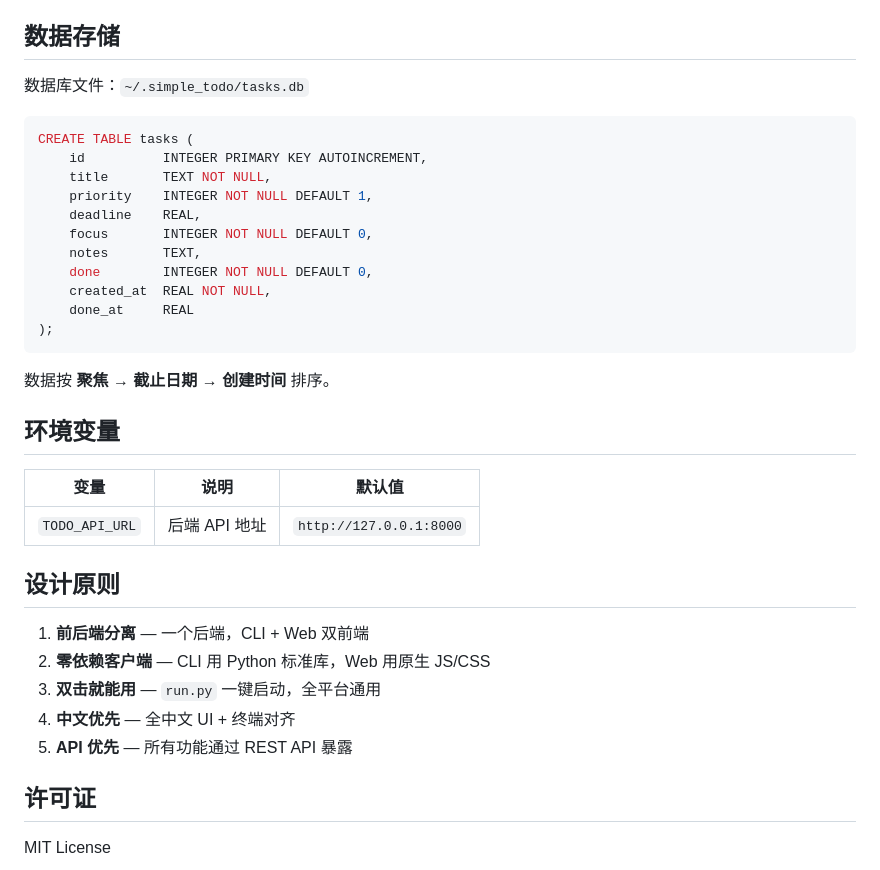
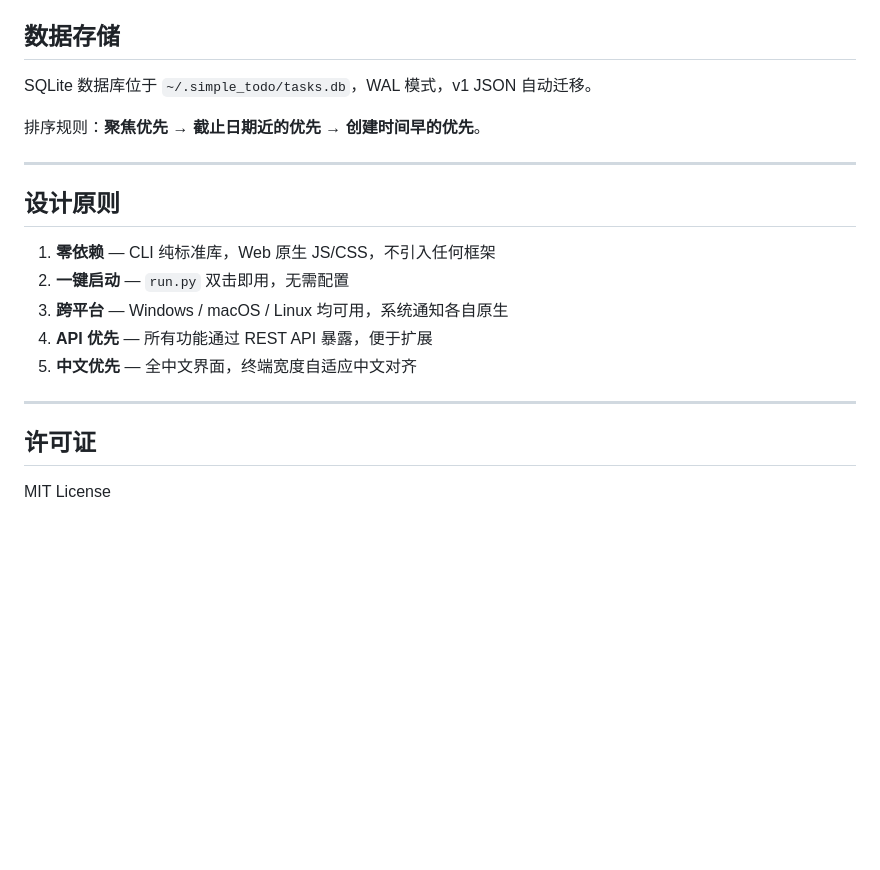
Before and after one commit to yuzhi517/simple-todo, a Markdown page: README.md, the part around one of its changes. Drawn GitHub-style; blank space fills up the shorter version.

````diff
--- a/README.md
+++ b/README.md
@@ -129,37 +136,21 @@ curl "http://127.0.0.1:8000/tasks/search?q=报告"
 
 ## 数据存储
 
-数据库文件：`~/.simple_todo/tasks.db`
+SQLite 数据库位于 `~/.simple_todo/tasks.db`，WAL 模式，v1 JSON 自动迁移。
 
-```sql
-CREATE TABLE tasks (
-    id          INTEGER PRIMARY KEY AUTOINCREMENT,
-    title       TEXT NOT NULL,
-    priority    INTEGER NOT NULL DEFAULT 1,
-    deadline    REAL,
-    focus       INTEGER NOT NULL DEFAULT 0,
-    notes       TEXT,
-    done        INTEGER NOT NULL DEFAULT 0,
-    created_at  REAL NOT NULL,
-    done_at     REAL
-);
-```
+排序规则：**聚焦优先 → 截止日期近的优先 → 创建时间早的优先**。
 
-数据按 **聚焦 → 截止日期 → 创建时间** 排序。
-
-## 环境变量
-
-| 变量 | 说明 | 默认值 |
-|------|------|--------|
-| `TODO_API_URL` | 后端 API 地址 | `http://127.0.0.1:8000` |
+---
 
 ## 设计原则
 
-1. **前后端分离** — 一个后端，CLI + Web 双前端
-2. **零依赖客户端** — CLI 用 Python 标准库，Web 用原生 JS/CSS
-3. **双击就能用** — `run.py` 一键启动，全平台通用
-4. **中文优先** — 全中文 UI + 终端对齐
-5. **API 优先** — 所有功能通过 REST API 暴露
+1. **零依赖** — CLI 纯标准库，Web 原生 JS/CSS，不引入任何框架
+2. **一键启动** — `run.py` 双击即用，无需配置
+3. **跨平台** — Windows / macOS / Linux 均可用，系统通知各自原生
+4. **API 优先** — 所有功能通过 REST API 暴露，便于扩展
+5. **中文优先** — 全中文界面，终端宽度自适应中文对齐
+
+---
 
 ## 许可证
 
````
Also changed, not shown: other parts of README.md (+104 -97 lines).
